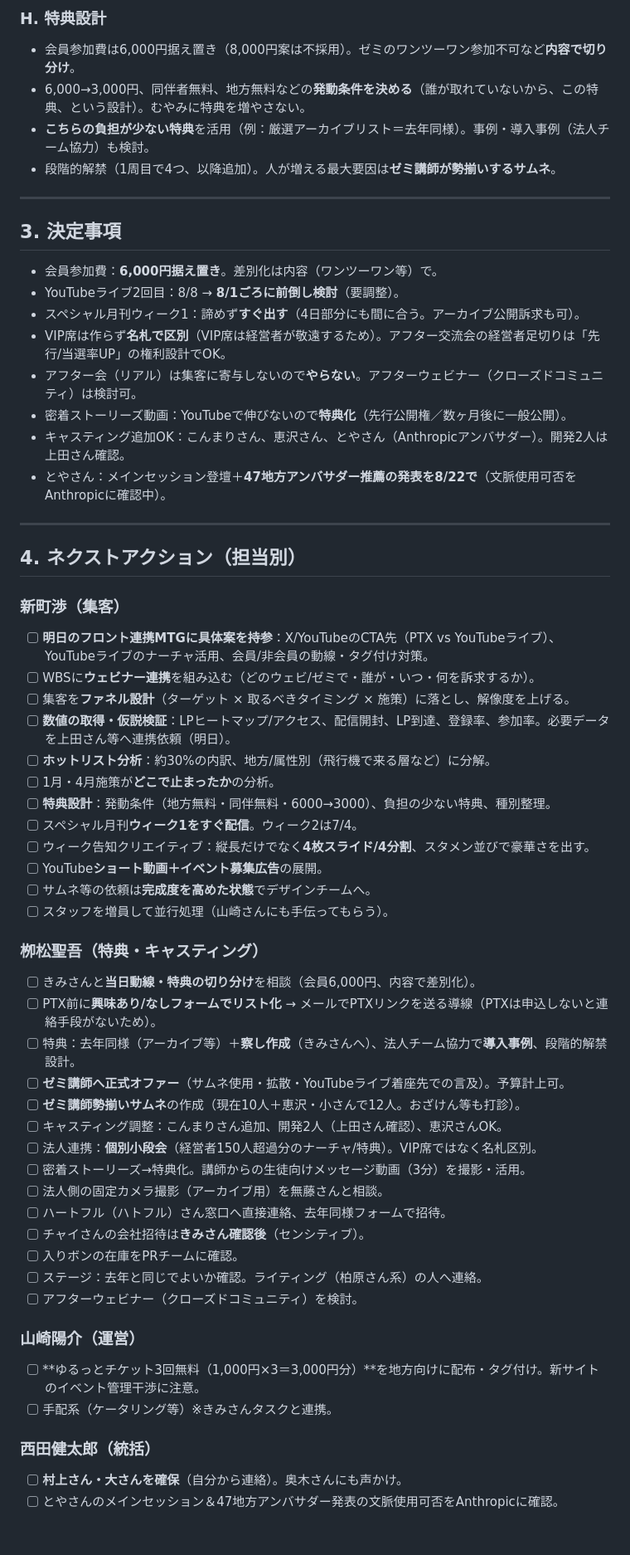
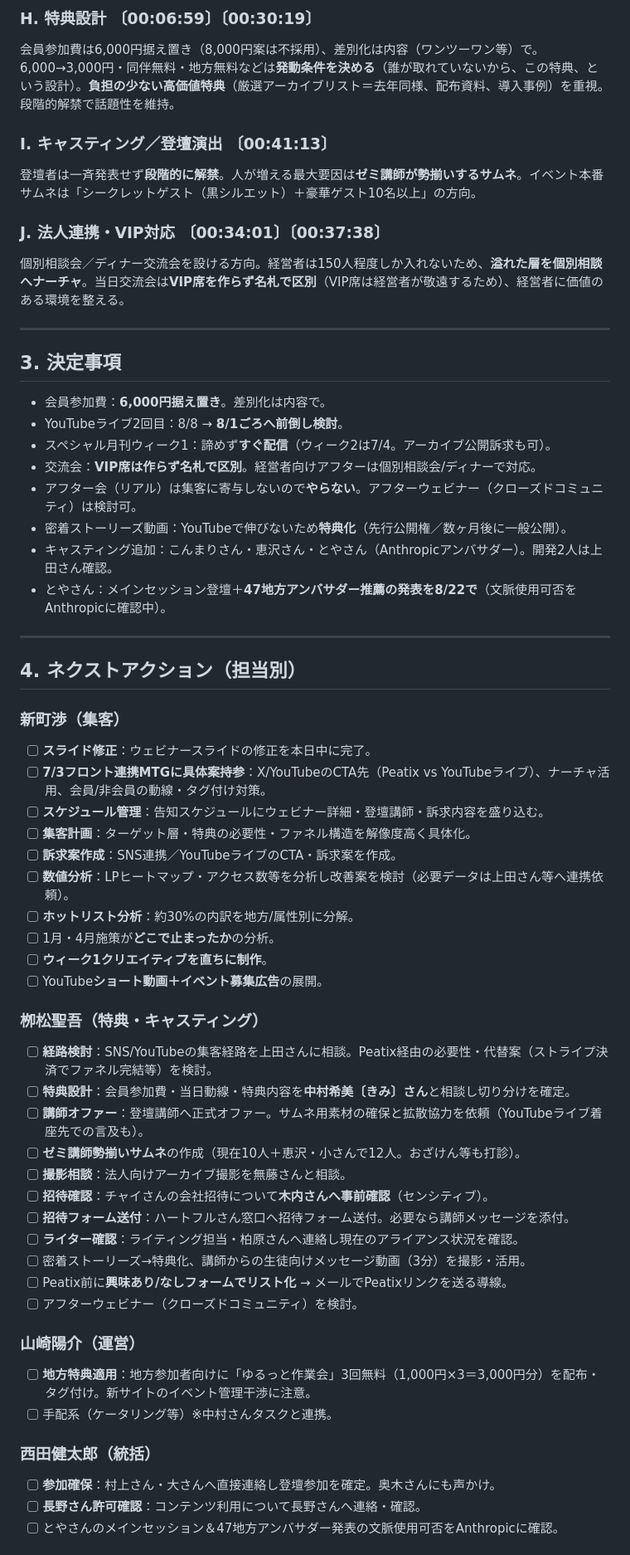
Before and after one commit to watarushinmachi/threads-auto, a Markdown page: 共通/ミーティング/2026-07-02_3周年定例MTG.md, the part around one of its changes. Shown at 83% size. Drawn GitHub-style.

```diff
--- a/共通/ミーティング/2026-07-02_3周年定例MTG.md
+++ b/共通/ミーティング/2026-07-02_3周年定例MTG.md
@@ -55,21 +56,24 @@
 
-### H. 特典設計
-- 会員参加費は6,000円据え置き（8,000円案は不採用）。ゼミのワンツーワン参加不可など**内容で切り分け**。
-- 6,000→3,000円、同伴者無料、地方無料などの**発動条件を決める**（誰が取れていないから、この特典、という設計）。むやみに特典を増やさない。
-- **こちらの負担が少ない特典**を活用（例：厳選アーカイブリスト＝去年同様）。事例・導入事例（法人チーム協力）も検討。
-- 段階的解禁（1周目で4つ、以降追加）。人が増える最大要因は**ゼミ講師が勢揃いするサムネ**。
+### H. 特典設計 〔00:06:59〕〔00:30:19〕
+会員参加費は6,000円据え置き（8,000円案は不採用）、差別化は内容（ワンツーワン等）で。6,000→3,000円・同伴無料・地方無料などは**発動条件を決める**（誰が取れていないから、この特典、という設計）。**負担の少ない高価値特典**（厳選アーカイブリスト＝去年同様、配布資料、導入事例）を重視。段階的解禁で話題性を維持。
+
+### I. キャスティング／登壇演出 〔00:41:13〕
+登壇者は一斉発表せず**段階的に解禁**。人が増える最大要因は**ゼミ講師が勢揃いするサムネ**。イベント本番サムネは「シークレットゲスト（黒シルエット）＋豪華ゲスト10名以上」の方向。
+
+### J. 法人連携・VIP対応 〔00:34:01〕〔00:37:38〕
+個別相談会／ディナー交流会を設ける方向。経営者は150人程度しか入れないため、**溢れた層を個別相談へナーチャ**。当日交流会は**VIP席を作らず名札で区別**（VIP席は経営者が敬遠するため）、経営者に価値のある環境を整える。
 
 ---
 
 ## 3. 決定事項
 
-- 会員参加費：**6,000円据え置き**。差別化は内容（ワンツーワン等）で。
-- YouTubeライブ2回目：8/8 → **8/1ごろに前倒し検討**（要調整）。
-- スペシャル月刊ウィーク1：諦めず**すぐ出す**（4日部分にも間に合う。アーカイブ公開訴求も可）。
-- VIP席は作らず**名札で区別**（VIP席は経営者が敬遠するため）。アフター交流会の経営者足切りは「先行/当選率UP」の権利設計でOK。
+- 会員参加費：**6,000円据え置き**。差別化は内容で。
+- YouTubeライブ2回目：8/8 → **8/1ごろへ前倒し検討**。
+- スペシャル月刊ウィーク1：諦めず**すぐ配信**（ウィーク2は7/4。アーカイブ公開訴求も可）。
+- 交流会：**VIP席は作らず名札で区別**。経営者向けアフターは個別相談会/ディナーで対応。
 - アフター会（リアル）は集客に寄与しないので**やらない**。アフターウェビナー（クローズドコミュニティ）は検討可。
-- 密着ストーリーズ動画：YouTubeで伸びないので**特典化**（先行公開権／数ヶ月後に一般公開）。
-- キャスティング追加OK：こんまりさん、恵沢さん、とやさん（Anthropicアンバサダー）。開発2人は上田さん確認。
+- 密着ストーリーズ動画：YouTubeで伸びないため**特典化**（先行公開権／数ヶ月後に一般公開）。
+- キャスティング追加：こんまりさん・恵沢さん・とやさん（Anthropicアンバサダー）。開発2人は上田さん確認。
 - とやさん：メインセッション登壇＋**47地方アンバサダー推薦の発表を8/22で**（文脈使用可否をAnthropicに確認中）。
 
 ---
@@ -77,40 +81,36 @@
 ## 4. ネクストアクション（担当別）
 
 ### 新町渉（集客）
-- [ ] **明日のフロント連携MTGに具体案を持参**：X/YouTubeのCTA先（PTX vs YouTubeライブ）、YouTubeライブのナーチャ活用、会員/非会員の動線・タグ付け対策。
-- [ ] WBSに**ウェビナー連携**を組み込む（どのウェビ/ゼミで・誰が・いつ・何を訴求するか）。
-- [ ] 集客を**ファネル設計**（ターゲット × 取るべきタイミング × 施策）に落とし、解像度を上げる。
-- [ ] **数値の取得・仮説検証**：LPヒートマップ/アクセス、配信開封、LP到達、登録率、参加率。必要データを上田さん等へ連携依頼（明日）。
-- [ ] **ホットリスト分析**：約30%の内訳、地方/属性別（飛行機で来る層など）に分解。
+- [ ] **スライド修正**：ウェビナースライドの修正を本日中に完了。
+- [ ] **7/3フロント連携MTGに具体案持参**：X/YouTubeのCTA先（Peatix vs YouTubeライブ）、ナーチャ活用、会員/非会員の動線・タグ付け対策。
+- [ ] **スケジュール管理**：告知スケジュールにウェビナー詳細・登壇講師・訴求内容を盛り込む。
+- [ ] **集客計画**：ターゲット層・特典の必要性・ファネル構造を解像度高く具体化。
+- [ ] **訴求案作成**：SNS連携／YouTubeライブのCTA・訴求案を作成。
+- [ ] **数値分析**：LPヒートマップ・アクセス数等を分析し改善案を検討（必要データは上田さん等へ連携依頼）。
+- [ ] **ホットリスト分析**：約30%の内訳を地方/属性別に分解。
 - [ ] 1月・4月施策が**どこで止まったか**の分析。
-- [ ] **特典設計**：発動条件（地方無料・同伴無料・6000→3000）、負担の少ない特典、種別整理。
-- [ ] スペシャル月刊**ウィーク1をすぐ配信**。ウィーク2は7/4。
-- [ ] ウィーク告知クリエイティブ：縦長だけでなく**4枚スライド/4分割**、スタメン並びで豪華さを出す。
+- [ ] **ウィーク1クリエイティブを直ちに制作**。
 - [ ] YouTube**ショート動画＋イベント募集広告**の展開。
-- [ ] サムネ等の依頼は**完成度を高めた状態**でデザインチームへ。
-- [ ] スタッフを増員して並行処理（山崎さんにも手伝ってもらう）。
 
 ### 栁松聖吾（特典・キャスティング）
-- [ ] きみさんと**当日動線・特典の切り分け**を相談（会員6,000円、内容で差別化）。
-- [ ] PTX前に**興味あり/なしフォームでリスト化** → メールでPTXリンクを送る導線（PTXは申込しないと連絡手段がないため）。
-- [ ] 特典：去年同様（アーカイブ等）＋**察し作成**（きみさんへ）、法人チーム協力で**導入事例**、段階的解禁設計。
-- [ ] **ゼミ講師へ正式オファー**（サムネ使用・拡散・YouTubeライブ着座先での言及）。予算計上可。
+- [ ] **経路検討**：SNS/YouTubeの集客経路を上田さんに相談。Peatix経由の必要性・代替案（ストライプ決済でファネル完結等）を検討。
+- [ ] **特典設計**：会員参加費・当日動線・特典内容を**中村希美〔きみ〕さん**と相談し切り分けを確定。
+- [ ] **講師オファー**：登壇講師へ正式オファー。サムネ用素材の確保と拡散協力を依頼（YouTubeライブ着座先での言及も）。
 - [ ] **ゼミ講師勢揃いサムネ**の作成（現在10人＋恵沢・小さんで12人。おざけん等も打診）。
-- [ ] キャスティング調整：こんまりさん追加、開発2人（上田さん確認）、恵沢さんOK。
-- [ ] 法人連携：**個別小段会**（経営者150人超過分のナーチャ/特典）。VIP席ではなく名札区別。
-- [ ] 密着ストーリーズ→特典化。講師からの生徒向けメッセージ動画（3分）を撮影・活用。
-- [ ] 法人側の固定カメラ撮影（アーカイブ用）を無藤さんと相談。
-- [ ] ハートフル（ハトフル）さん窓口へ直接連絡、去年同様フォームで招待。
-- [ ] チャイさんの会社招待は**きみさん確認後**（センシティブ）。
-- [ ] 入りボンの在庫をPRチームに確認。
-- [ ] ステージ：去年と同じでよいか確認。ライティング（柏原さん系）の人へ連絡。
+- [ ] **撮影相談**：法人向けアーカイブ撮影を無藤さんと相談。
+- [ ] **招待確認**：チャイさんの会社招待について**木内さんへ事前確認**（センシティブ）。
+- [ ] **招待フォーム送付**：ハートフルさん窓口へ招待フォーム送付。必要なら講師メッセージを添付。
+- [ ] **ライター確認**：ライティング担当・柏原さんへ連絡し現在のアライアンス状況を確認。
+- [ ] 密着ストーリーズ→特典化、講師からの生徒向けメッセージ動画（3分）を撮影・活用。
+- [ ] Peatix前に**興味あり/なしフォームでリスト化** → メールでPeatixリンクを送る導線。
 - [ ] アフターウェビナー（クローズドコミュニティ）を検討。
 
 ### 山崎陽介（運営）
-- [ ] **ゆるっとチケット3回無料（1,000円×3＝3,000円分）**を地方向けに配布・タグ付け。新サイトのイベント管理干渉に注意。
-- [ ] 手配系（ケータリング等）※きみさんタスクと連携。
+- [ ] **地方特典適用**：地方参加者向けに「ゆるっと作業会」3回無料（1,000円×3＝3,000円分）を配布・タグ付け。新サイトのイベント管理干渉に注意。
+- [ ] 手配系（ケータリング等）※中村さんタスクと連携。
 
 ### 西田健太郎（統括）
-- [ ] **村上さん・大さんを確保**（自分から連絡）。奥木さんにも声かけ。
+- [ ] **参加確保**：村上さん・大さんへ直接連絡し登壇参加を確定。奥木さんにも声かけ。
+- [ ] **長野さん許可確認**：コンテンツ利用について長野さんへ連絡・確認。
 - [ ] とやさんのメインセッション＆47地方アンバサダー発表の文脈使用可否をAnthropicに確認。
 
```
Also changed, not shown: other parts of 共通/ミーティング/2026-07-02_3周年定例MTG.md (+51 -39 lines).
